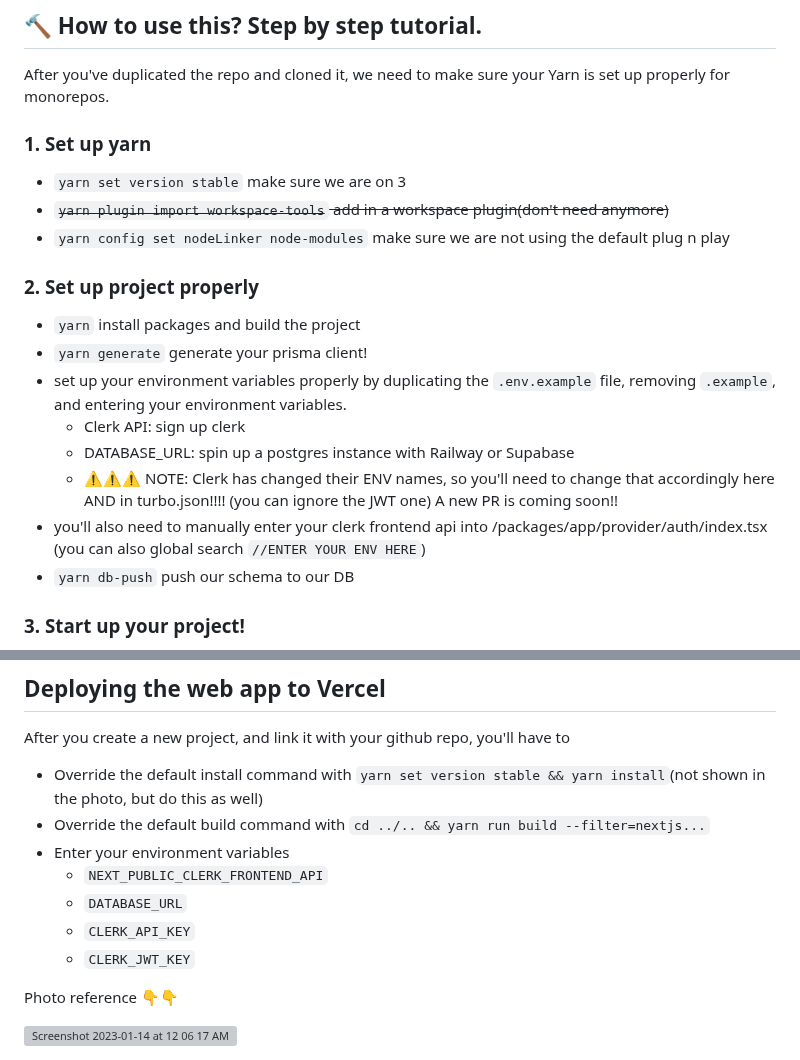
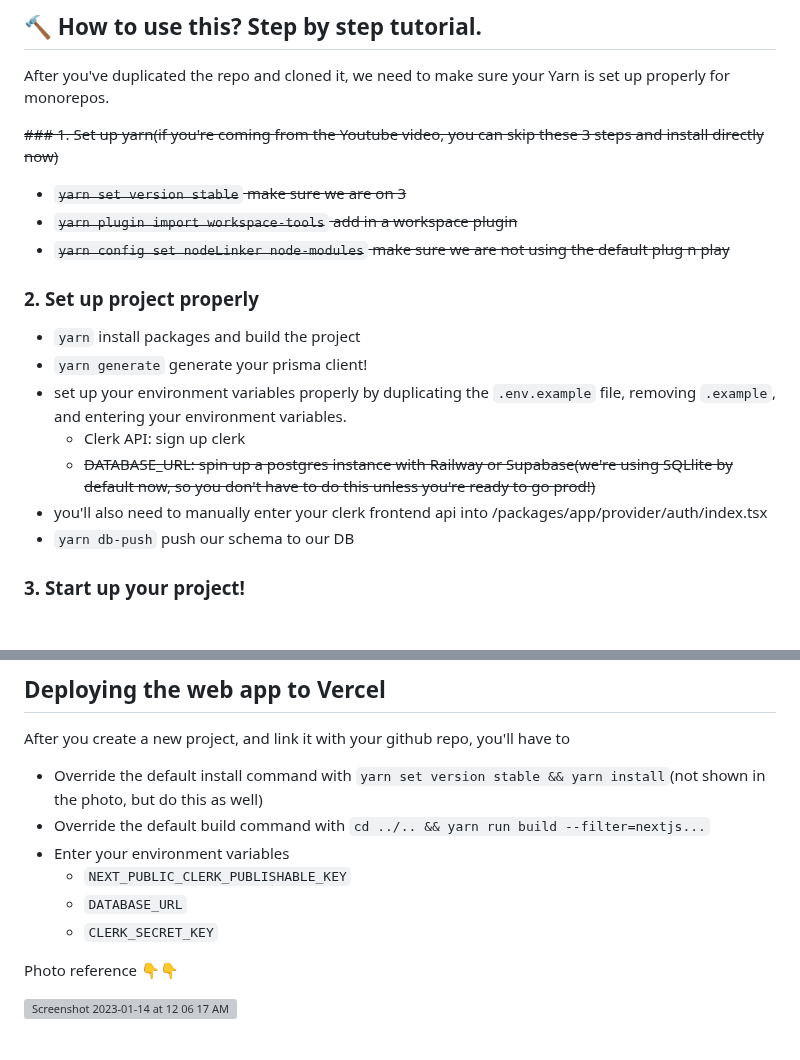
Before and after one commit to chen-rn/CUA, a Markdown page: README.md, 2 parts joined by grey strips. Rendered like a GitHub page; blank space fills up the shorter version; grey boxes are pictures that could not be loaded.

```diff
--- a/README.md
+++ b/README.md
@@ -83,19 +83,18 @@ _Note: you don't need to understanding how everything works in detail before you
 ## 🔨 How to use this? Step by step tutorial.
 After you've duplicated the repo and cloned it, we need to make sure your Yarn is set up properly for monorepos.
 
-### 1. Set up yarn
-- `yarn set version stable` make sure we are on 3
-- <s>`yarn plugin import workspace-tools` add in a workspace plugin(don't need anymore) </s>
-- `yarn config set nodeLinker node-modules` make sure we are not using the default plug n play
+<s>### 1. Set up yarn(if you're coming from the Youtube video, you can skip these 3 steps and install directly now)</s>
+- <s>`yarn set version stable` make sure we are on 3 </s>
+- <s>`yarn plugin import workspace-tools` add in a workspace plugin </s>
+- <s>`yarn config set nodeLinker node-modules` make sure we are not using the default plug n play </s>
 
 ### 2. Set up project properly
 - `yarn` install packages and build the project
 - `yarn generate` generate your prisma client!
 - set up your environment variables properly by duplicating the `.env.example` file, removing `.example`, and entering your environment variables.
   - Clerk API: sign up clerk
-  - DATABASE_URL: spin up a postgres instance with Railway or Supabase
-  - ⚠️⚠️⚠️ NOTE: Clerk has changed their ENV names, so you'll need to change that accordingly here AND in turbo.json!!!! (you can ignore the JWT one) A new PR is coming soon!!
-- you'll also need to manually enter your clerk frontend api into /packages/app/provider/auth/index.tsx (you can also global search `//ENTER YOUR ENV HERE`)
+  - <s>DATABASE_URL: spin up a postgres instance with Railway or Supabase(we're using SQLlite by default now, so you don't have to do this unless you're ready to go prod!)</s>
+- you'll also need to manually enter your clerk frontend api into /packages/app/provider/auth/index.tsx
 - `yarn db-push` push our schema to our DB
 
 
@@ -121,10 +120,9 @@ After you create a new project, and link it with your github repo, you'll have t
 - Override the default install command with `yarn set version stable && yarn install`(not shown in the photo, but do this as well)
 - Override the default build command with `cd ../.. && yarn run build --filter=nextjs...`
 - Enter your environment variables
-  - `NEXT_PUBLIC_CLERK_FRONTEND_API`
+  - `NEXT_PUBLIC_CLERK_PUBLISHABLE_KEY`
   - `DATABASE_URL`
-  - `CLERK_API_KEY`
-  - `CLERK_JWT_KEY`
+  - `CLERK_SECRET_KEY`
 
 
 Photo reference 👇👇
```
